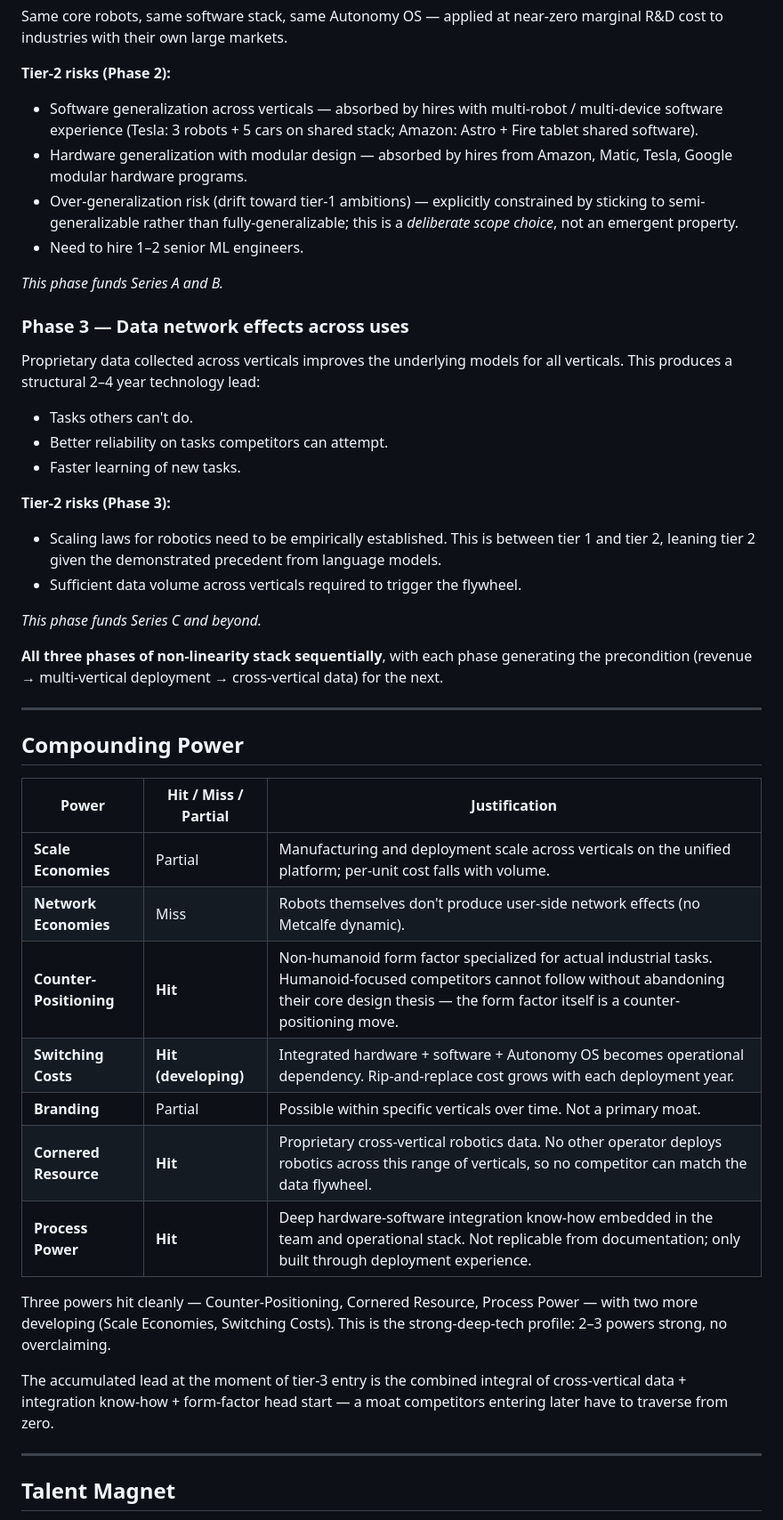
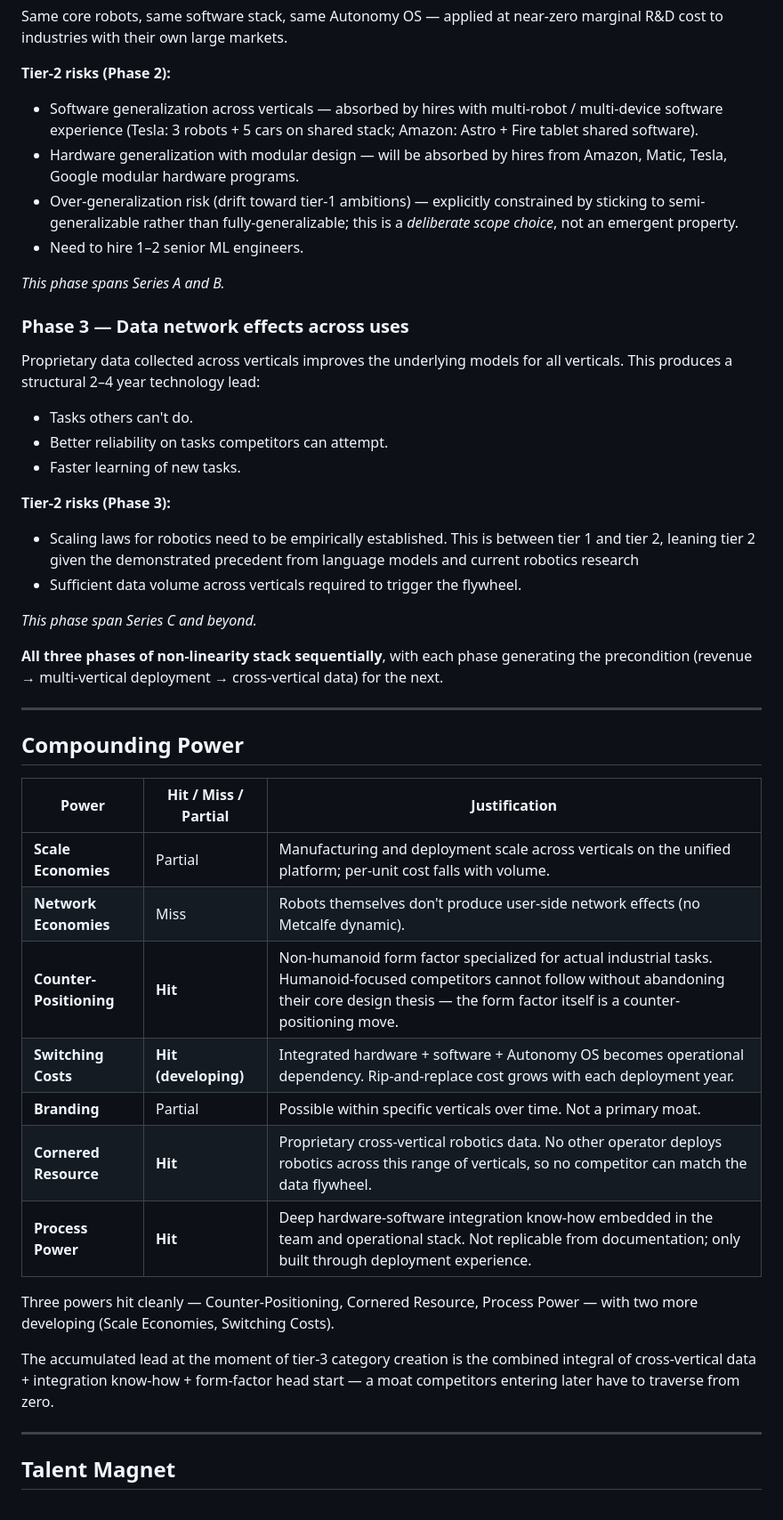
Before and after one commit to ampho12/obsidian-linux-kernel, a Markdown page: business/Gradient Deep Tech Attempt 2.md, the part around one of its changes. Shown at 89% size. GitHub-like rendering.

```diff
--- a/business/Gradient Deep Tech Attempt 2.md
+++ b/business/Gradient Deep Tech Attempt 2.md
@@ -76,11 +76,11 @@ Same core robots, same software stack, same Autonomy OS — applied at near-zero
 **Tier-2 risks (Phase 2):**
 
 - Software generalization across verticals — absorbed by hires with multi-robot / multi-device software experience (Tesla: 3 robots + 5 cars on shared stack; Amazon: Astro + Fire tablet shared software).
-- Hardware generalization with modular design — absorbed by hires from Amazon, Matic, Tesla, Google modular hardware programs.
+- Hardware generalization with modular design — will be absorbed by hires from Amazon, Matic, Tesla, Google modular hardware programs.
 - Over-generalization risk (drift toward tier-1 ambitions) — explicitly constrained by sticking to semi-generalizable rather than fully-generalizable; this is a _deliberate scope choice_, not an emergent property.
 - Need to hire 1–2 senior ML engineers.
 
-_This phase funds Series A and B._
+_This phase spans Series A and B._
 
 ### Phase 3 — Data network effects across uses
 
@@ -92,10 +92,10 @@ Proprietary data collected across verticals improves the underlying models for a
 
 **Tier-2 risks (Phase 3):**
 
-- Scaling laws for robotics need to be empirically established. This is between tier 1 and tier 2, leaning tier 2 given the demonstrated precedent from language models.
+- Scaling laws for robotics need to be empirically established. This is between tier 1 and tier 2, leaning tier 2 given the demonstrated precedent from language models and current robotics research
 - Sufficient data volume across verticals required to trigger the flywheel.
 
-_This phase funds Series C and beyond._
+_This phase span Series C and beyond._
 
 **All three phases of non-linearity stack sequentially**, with each phase generating the precondition (revenue → multi-vertical deployment → cross-vertical data) for the next.
 
@@ -103,19 +103,19 @@ _This phase funds Series C and beyond._
 
 ## Compounding Power
 
-|Power|Hit / Miss / Partial|Justification|
-|---|---|---|
-|**Scale Economies**|Partial|Manufacturing and deployment scale across verticals on the unified platform; per-unit cost falls with volume.|
-|**Network Economies**|Miss|Robots themselves don't produce user-side network effects (no Metcalfe dynamic).|
-|**Counter-Positioning**|**Hit**|Non-humanoid form factor specialized for actual industrial tasks. Humanoid-focused competitors cannot follow without abandoning their core design thesis — the form factor itself is a counter-positioning move.|
-|**Switching Costs**|**Hit (developing)**|Integrated hardware + software + Autonomy OS becomes operational dependency. Rip-and-replace cost grows with each deployment year.|
-|**Branding**|Partial|Possible within specific verticals over time. Not a primary moat.|
-|**Cornered Resource**|**Hit**|Proprietary cross-vertical robotics data. No other operator deploys robotics across this range of verticals, so no competitor can match the data flywheel.|
-|**Process Power**|**Hit**|Deep hardware-software integration know-how embedded in the team and operational stack. Not replicable from documentation; only built through deployment experience.|
+| Power                   | Hit / Miss / Partial | Justification                                                                                                                                                                                                    |
+| ----------------------- | -------------------- | ---------------------------------------------------------------------------------------------------------------------------------------------------------------------------------------------------------------- |
+| **Scale Economies**     | Partial              | Manufacturing and deployment scale across verticals on the unified platform; per-unit cost falls with volume.                                                                                                    |
+| **Network Economies**   | Miss                 | Robots themselves don't produce user-side network effects (no Metcalfe dynamic).                                                                                                                                 |
+| **Counter-Positioning** | **Hit**              | Non-humanoid form factor specialized for actual industrial tasks. Humanoid-focused competitors cannot follow without abandoning their core design thesis — the form factor itself is a counter-positioning move. |
+| **Switching Costs**     | **Hit (developing)** | Integrated hardware + software + Autonomy OS becomes operational dependency. Rip-and-replace cost grows with each deployment year.                                                                               |
+| **Branding**            | Partial              | Possible within specific verticals over time. Not a primary moat.                                                                                                                                                |
+| **Cornered Resource**   | **Hit**              | Proprietary cross-vertical robotics data. No other operator deploys robotics across this range of verticals, so no competitor can match the data flywheel.                                                       |
+| **Process Power**       | **Hit**              | Deep hardware-software integration know-how embedded in the team and operational stack. Not replicable from documentation; only built through deployment experience.                                             |
 
-Three powers hit cleanly — Counter-Positioning, Cornered Resource, Process Power — with two more developing (Scale Economies, Switching Costs). This is the strong-deep-tech profile: 2–3 powers strong, no overclaiming.
+Three powers hit cleanly — Counter-Positioning, Cornered Resource, Process Power — with two more developing (Scale Economies, Switching Costs).
 
-The accumulated lead at the moment of tier-3 entry is the combined integral of cross-vertical data + integration know-how + form-factor head start — a moat competitors entering later have to traverse from zero.
+The accumulated lead at the moment of tier-3 category creation is the combined integral of cross-vertical data + integration know-how + form-factor head start — a moat competitors entering later have to traverse from zero.
 
 ---
 
```
Also changed, not shown: other parts of business/Gradient Deep Tech Attempt 2.md (+10 -10 lines).
